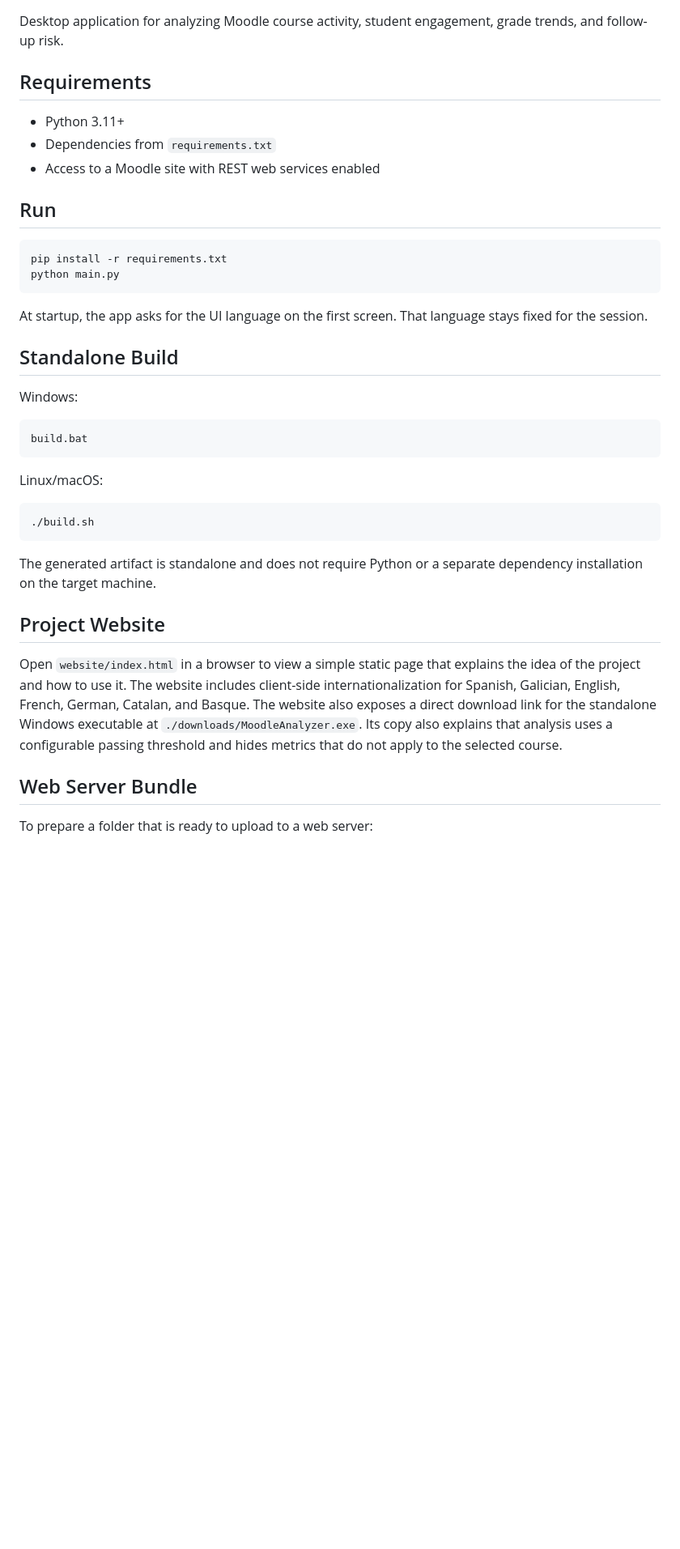
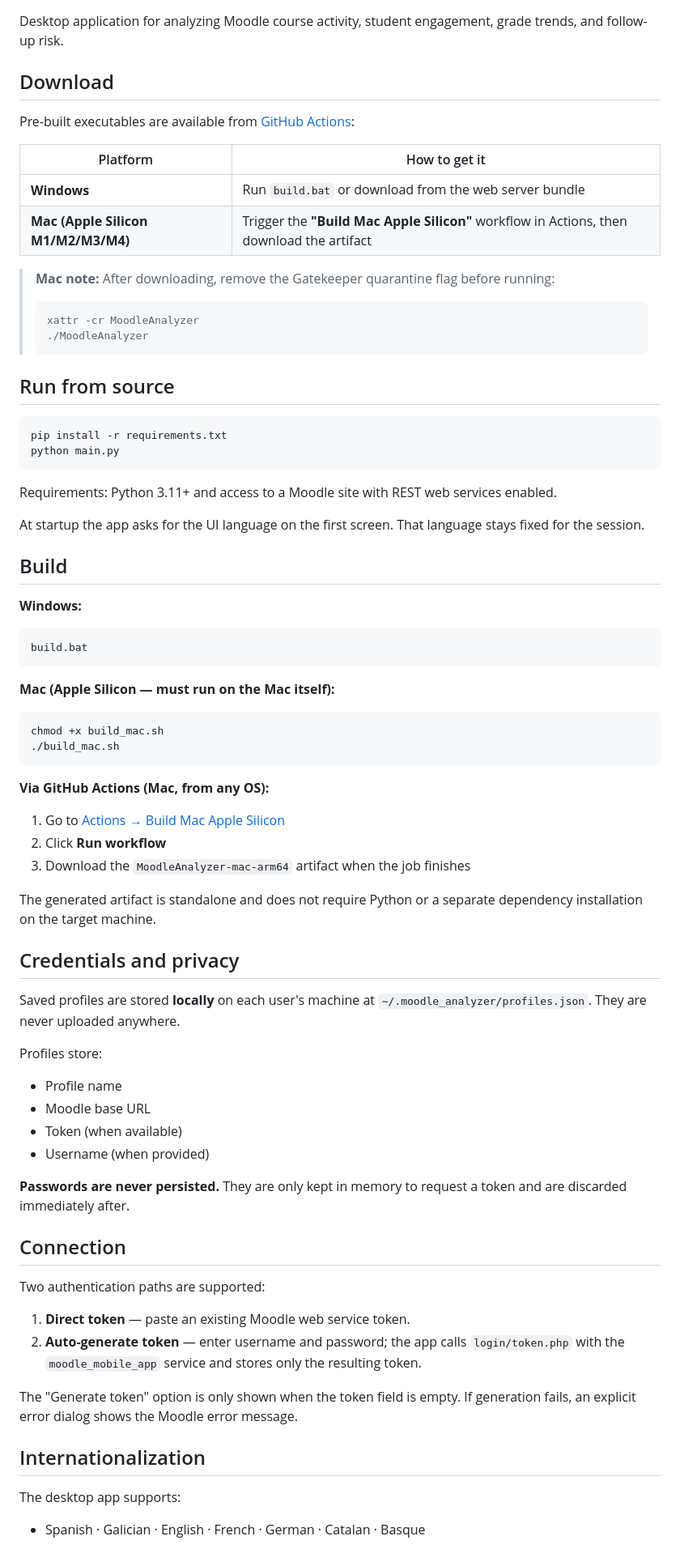
Before and after one commit to gafapa/stats-moodle, a Markdown page: README.md, the part around one of its changes. Shown at 81% size. Drawn GitHub-style; blank space fills up the shorter version.

````diff
--- a/README.md
+++ b/README.md
@@ -2,45 +2,76 @@
 
 Desktop application for analyzing Moodle course activity, student engagement, grade trends, and follow-up risk.
 
-## Requirements
+## Download
 
-- Python 3.11+
-- Dependencies from `requirements.txt`
-- Access to a Moodle site with REST web services enabled
+Pre-built executables are available from [GitHub Actions](https://github.com/gafapa/stats-moodle/actions):
 
-## Run
+| Platform | How to get it |
+|---|---|
+| **Windows** | Run `build.bat` or download from the web server bundle |
+| **Mac (Apple Silicon M1/M2/M3/M4)** | Trigger the **"Build Mac Apple Silicon"** workflow in Actions, then download the artifact |
+
+> **Mac note:** After downloading, remove the Gatekeeper quarantine flag before running:
+> ```bash
+> xattr -cr MoodleAnalyzer
+> ./MoodleAnalyzer
+> ```
+
+## Run from source
 
 ```bash
 pip install -r requirements.txt
 python main.py
 ```
 
-At startup, the app asks for the UI language on the first screen. That language stays fixed for the session.
+Requirements: Python 3.11+ and access to a Moodle site with REST web services enabled.
 
-## Standalone Build
+At startup the app asks for the UI language on the first screen. That language stays fixed for the session.
 
-Windows:
+## Build
 
+**Windows:**
 ```bat
 build.bat
 ```
 
-Linux/macOS:
+**Mac (Apple Silicon — must run on the Mac itself):**
+```bash
+chmod +x build_mac.sh
+./build_mac.sh
+```
 
-```bash
-./build.sh
-```
+**Via GitHub Actions (Mac, from any OS):**
+1. Go to [Actions → Build Mac Apple Silicon](https://github.com/gafapa/stats-moodle/actions/workflows/build_mac.yml)
+2. Click **Run workflow**
+3. Download the `MoodleAnalyzer-mac-arm64` artifact when the job finishes
 
 The generated artifact is standalone and does not require Python or a separate dependency installation on the target machine.
 
-## Project Website
+## Credentials and privacy
 
-Open `website/index.html` in a browser to view a simple static page that explains the idea of the project and how to use it.
-The website includes client-side internationalization for Spanish, Galician, English, French, German, Catalan, and Basque.
-The website also exposes a direct download link for the standalone Windows executable at `./downloads/MoodleAnalyzer.exe`.
-Its copy also explains that analysis uses a configurable passing threshold and hides metrics that do not apply to the selected course.
+Saved profiles are stored **locally** on each user's machine at `~/.moodle_analyzer/profiles.json`. They are never uploaded anywhere.
 
-## Web Server Bundle
+Profiles store:
+- Profile name
+- Moodle base URL
+- Token (when available)
+- Username (when provided)
 
-To prepare a folder that is ready to upload to a web server:
+**Passwords are never persisted.** They are only kept in memory to request a token and are discarded immediately after.
 
+## Connection
+
+Two authentication paths are supported:
+
+1. **Direct token** — paste an existing Moodle web service token.
+2. **Auto-generate token** — enter username and password; the app calls `login/token.php` with the `moodle_mobile_app` service and stores only the resulting token.
+
+The "Generate token" option is only shown when the token field is empty. If generation fails, an explicit error dialog shows the Moodle error message.
+
+## Internationalization
+
+The desktop app supports:
+
+- Spanish · Galician · English · French · German · Catalan · Basque
+
````
Also changed, not shown: other parts of README.md (+28 -67 lines).
